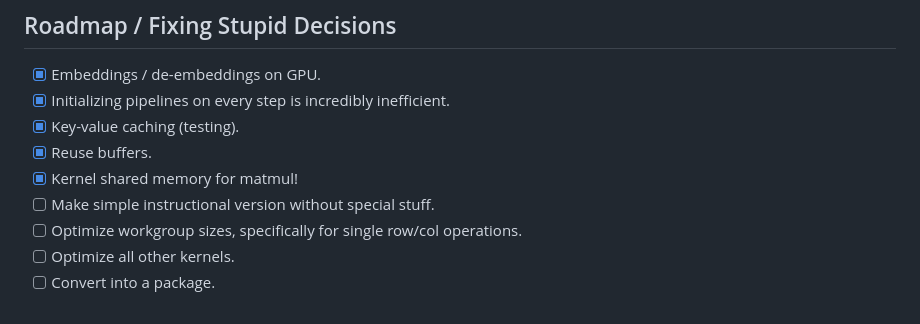
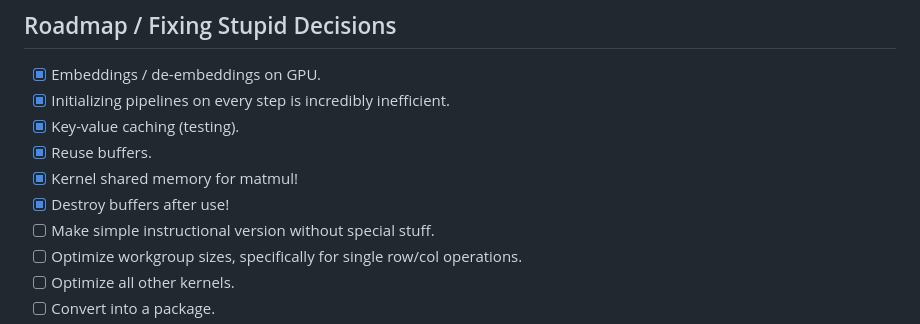
Before and after one commit to 0hq/WebGPT, a Markdown page: README.md, the part around the change. Rendered like a GitHub page.

```diff
--- a/README.md
+++ b/README.md
@@ -28,6 +28,7 @@ If you want to try out WebGPT, visit the demo website here [KMeans.org](https://
 - [X] Key-value caching (testing).
 - [X] Reuse buffers.
 - [X] Kernel shared memory for matmul!
+- [X] Destroy buffers after use!
 - [ ] Make simple instructional version without special stuff.
 - [ ] Optimize workgroup sizes, specifically for single row/col operations.
 - [ ] Optimize all other kernels.
```
